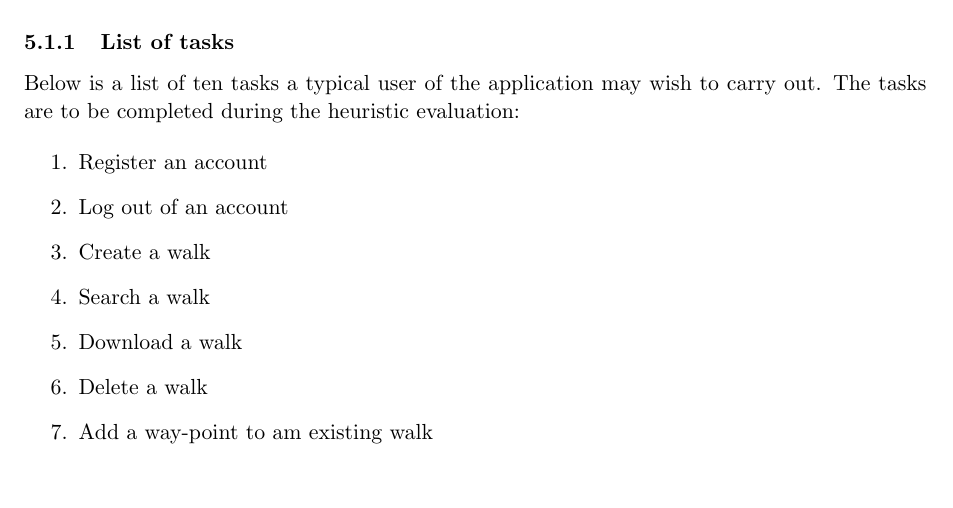
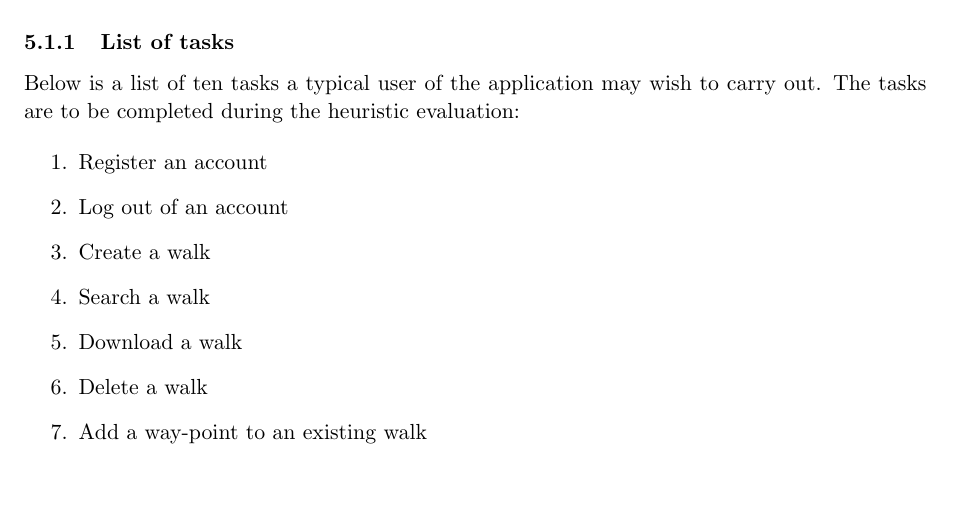
Before and after one commit to hyperatom/MEngGroupDocuments, a LaTeX document (Milestone-2/Milestone-2.tex): part of page 14 of 62, cut so that both start at the same text. Compiled offline with pdfLaTeX.

Commit message:
Changed am to an

```diff
--- a/Milestone-2/Milestone-2.tex
+++ b/Milestone-2/Milestone-2.tex
@@ -390,7 +390,7 @@ Below is a list of ten tasks a typical user of the application may wish to carry
   \item Search a walk
   \item Download a walk
   \item Delete a walk
-  \item Add a way-point to am existing walk
+  \item Add a way-point to an existing walk
   \item Edit description of an existing walk
   \item Edit way-point location of an existing walk
   \item Edit account details
```
